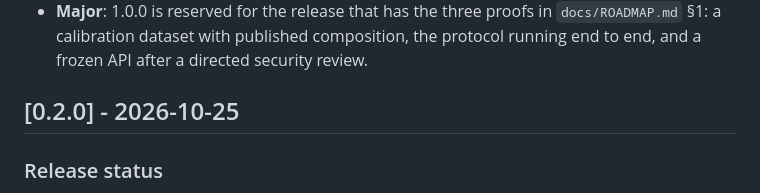
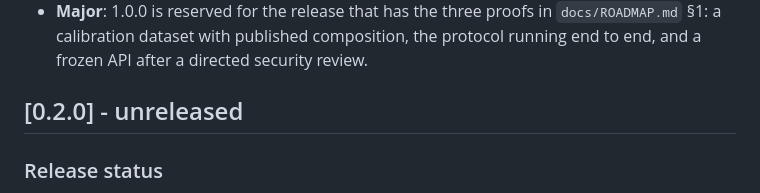
Before and after one commit to Fachryxyf/scorpio-guard, a Markdown page: CHANGELOG.md, the part around the change. Rendered like a GitHub page.

Commit message:
release: withdraw the 0.2.0 date, the publish returned E403
The tarball is fine and every gate is green; the registry refused the upload with
"Your account has been temporarily suspended due to a recent security-sensitive action".
A dated heading in the tree would claim a release that did not happen, so the heading goes
back to unreleased until the upload returns.

Worth recording for the next attempt: the first publish returned EOTP, which looked like
the only remaining obstacle. It was not. npm challenges for the one-time password before it
checks whether the account may write at all, so a successful OTP prompt says nothing about
being allowed to publish. The second attempt with a fresh code returned the 403 underneath.

```diff
--- a/CHANGELOG.md
+++ b/CHANGELOG.md
@@ -18,7 +18,7 @@ signature moved. The rules are therefore narrower than semver's default reading:
   `docs/ROADMAP.md` §1: a calibration dataset with published composition, the
   protocol running end to end, and a frozen API after a directed security review.
 
-## [0.2.0] - 2026-10-25
+## [0.2.0] - unreleased
 
 ### Release status
 
```
